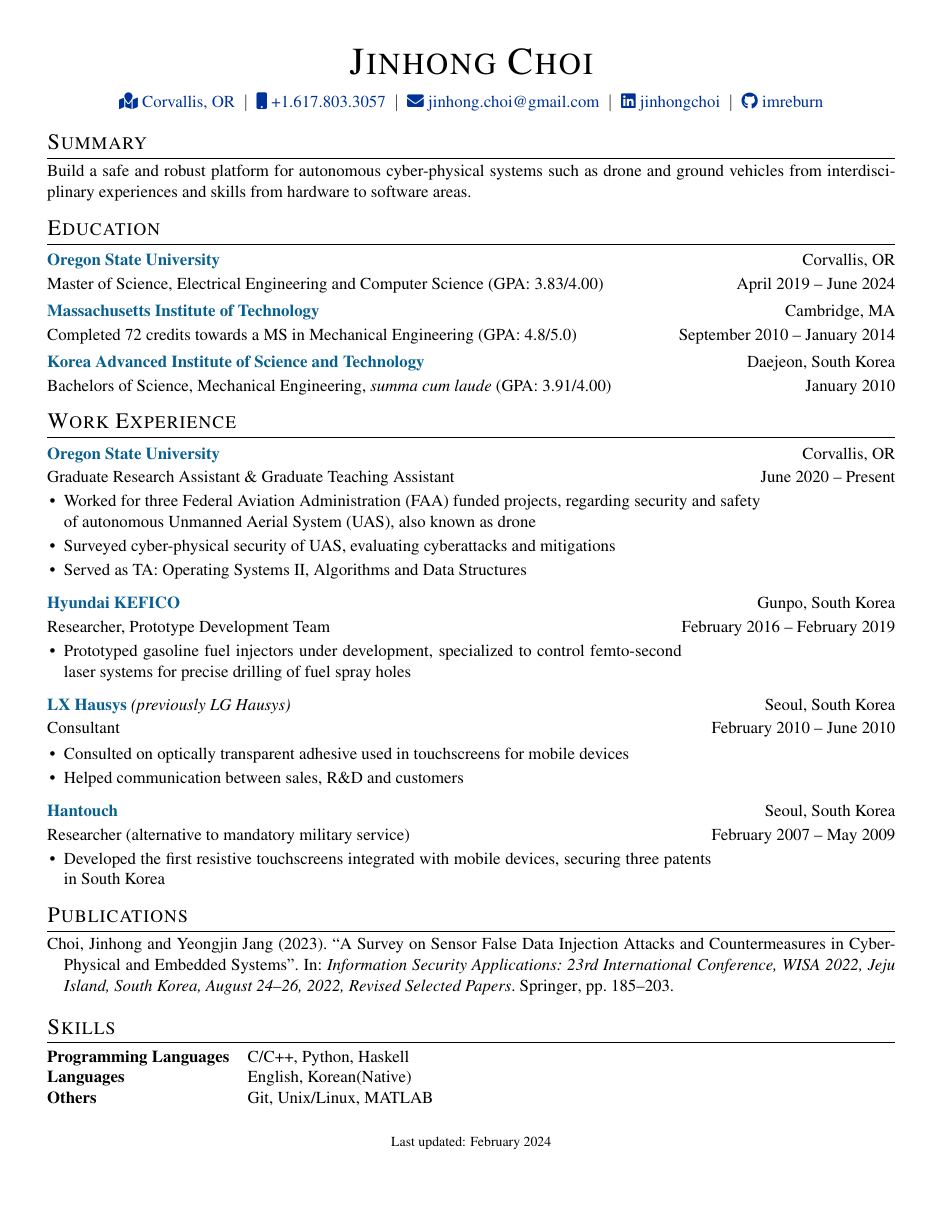
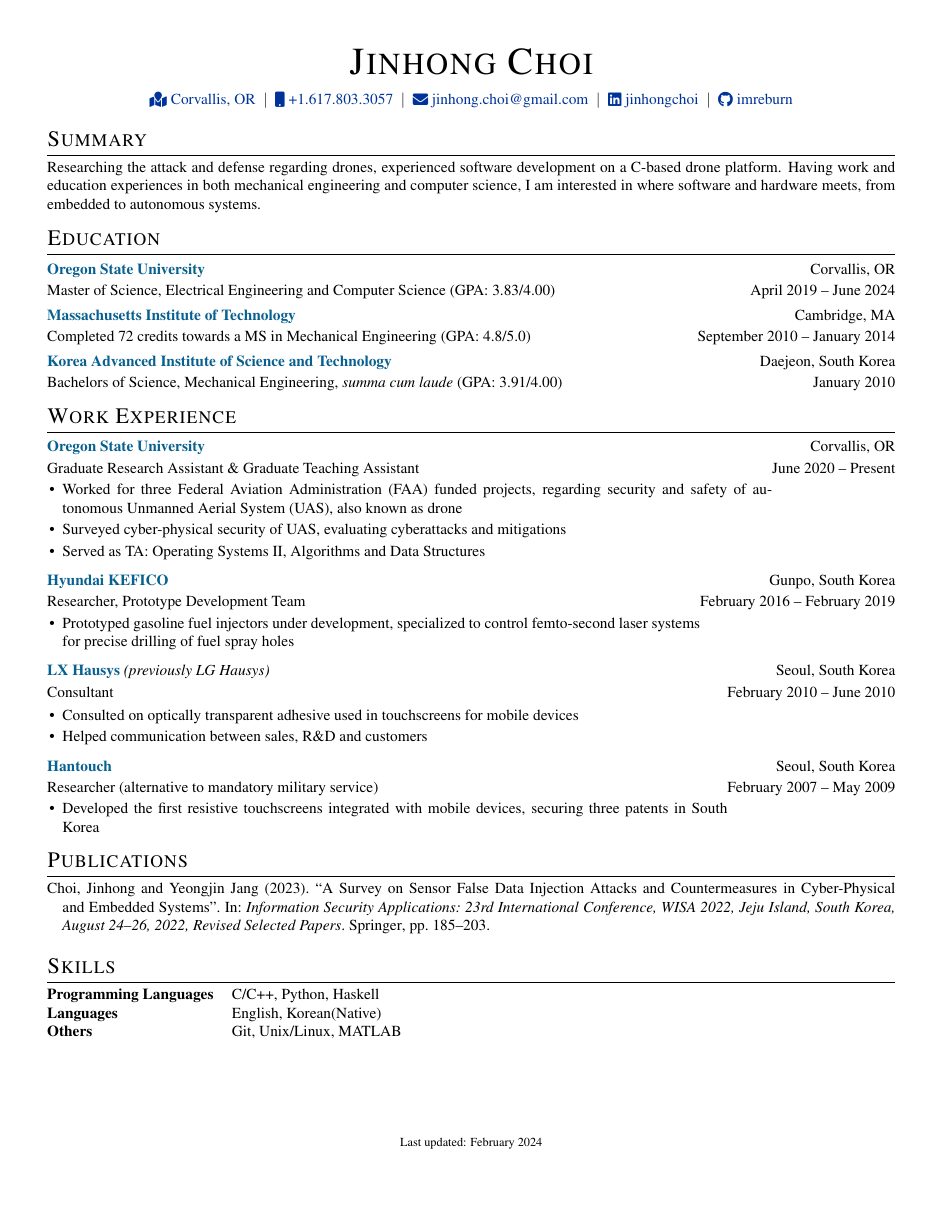
Before and after one commit to imreburn/imreburn.github.io, a LaTeX CV (cv.tex): the whole page. Compiled offline with pdfLaTeX.

Commit message:
Updates from Overleaf

```diff
--- a/cv.tex
+++ b/cv.tex
@@ -26,7 +26,7 @@
 %----------------------------------------------------------------------------------------
 
 % article class because we want to fully customize the page and not use a cv template
-\documentclass[letterpaper,11pt]{article}
+\documentclass[letterpaper,10pt]{article}
 
 %----------------------------------------------------------------------------------------
 %	FONT
@@ -139,7 +139,10 @@
 \section{Summary}
 }
 \vspace{-2mm}
-Build a safe and robust platform for autonomous cyber-physical systems such as drone and ground vehicles from interdisciplinary experiences and skills from hardware to software areas.
+Researching the attack and defense regarding drones, experienced software development on a C-based drone platform. Having work and education experiences in both mechanical engineering and computer science, I am interested in where software and hardware meets, from embedded to autonomous systems.
+% current experience, focus, interest?
+% interest - embedded software development, C C++
+% what is my experience? hardware - auto industry, software - drone
 % This CV is automatically generated and deployed using the \href{https://github.com/jitinnair1/autoCV}{autoCV} template along with GitHub Actions such that a new version of the CV is compiled, published and ready for use when the cv.tex file is updated. For details, \href{https://github.com/jitinnair1/autoCV}{click here}.
 
 %----------------------------------------------------------------------------------------
```
